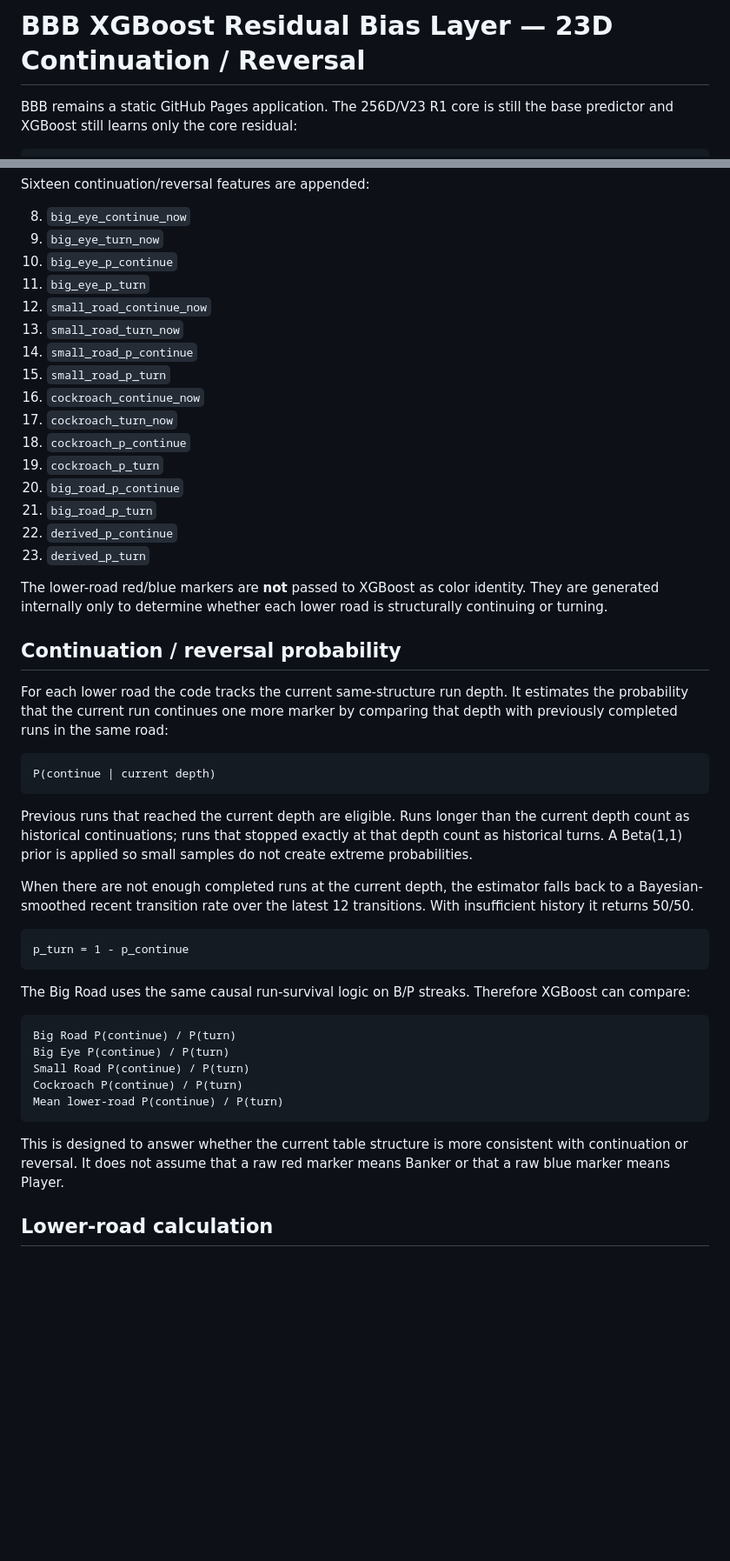
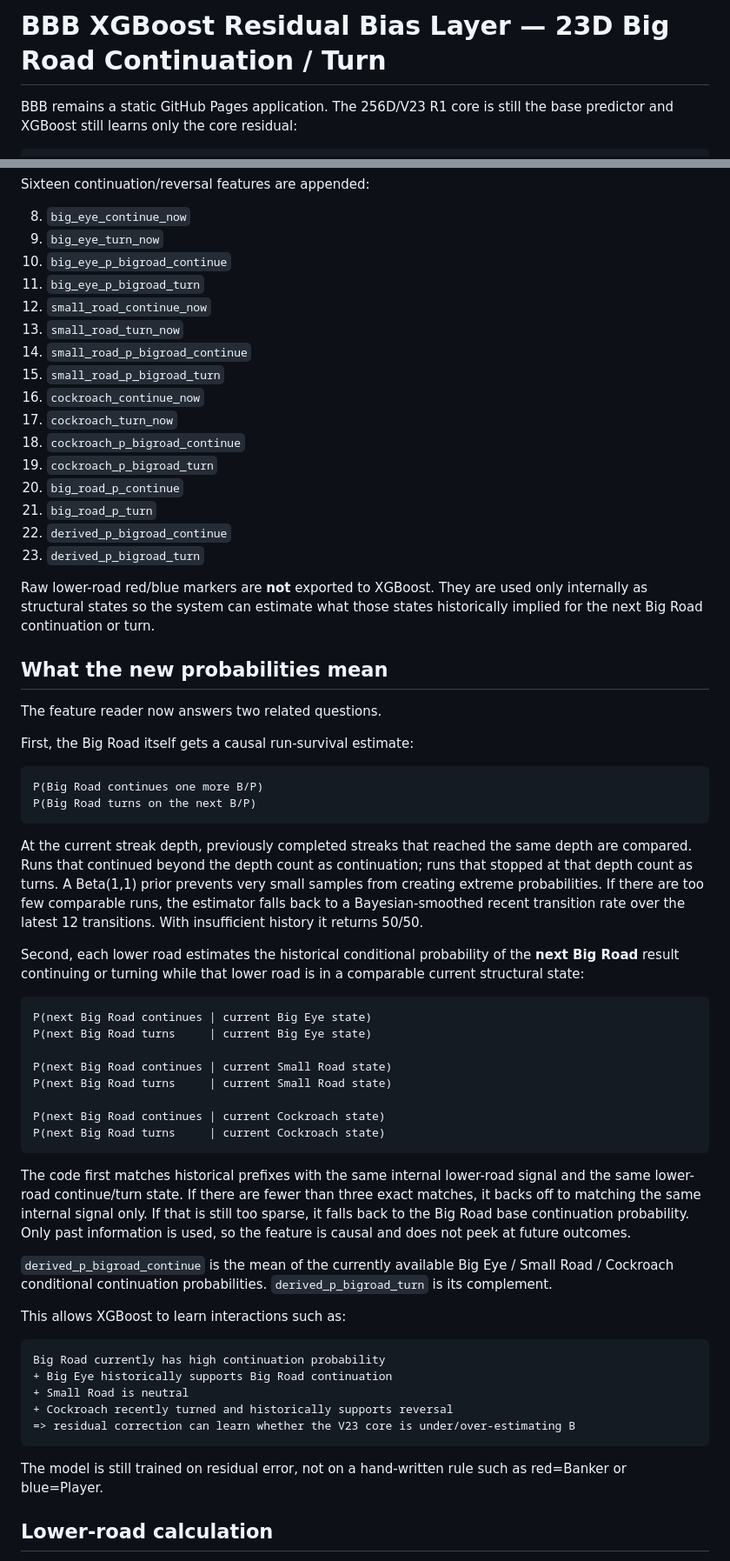
Before and after one commit to zliu53468-ai/BBB, a Markdown page: XGB_RESIDUAL_README.md, 2 parts joined by grey strips. Shown at 87% size. Rendered like a GitHub page; blank space fills up the shorter version.

Commit message:
Document lower-road conditional Big Road continuation and turn logic

````diff
--- a/XGB_RESIDUAL_README.md
+++ b/XGB_RESIDUAL_README.md
@@ -1,4 +1,4 @@
-# BBB XGBoost Residual Bias Layer — 23D Continuation / Reversal
+# BBB XGBoost Residual Bias Layer — 23D Big Road Continuation / Turn
 
 BBB remains a static GitHub Pages application. The 256D/V23 R1 core is still the base predictor and XGBoost still learns only the core residual:
 
@@ -32,50 +32,64 @@ Sixteen continuation/reversal features are appended:
 
 8. `big_eye_continue_now`
 9. `big_eye_turn_now`
-10. `big_eye_p_continue`
-11. `big_eye_p_turn`
+10. `big_eye_p_bigroad_continue`
+11. `big_eye_p_bigroad_turn`
 12. `small_road_continue_now`
 13. `small_road_turn_now`
-14. `small_road_p_continue`
-15. `small_road_p_turn`
+14. `small_road_p_bigroad_continue`
+15. `small_road_p_bigroad_turn`
 16. `cockroach_continue_now`
 17. `cockroach_turn_now`
-18. `cockroach_p_continue`
-19. `cockroach_p_turn`
+18. `cockroach_p_bigroad_continue`
+19. `cockroach_p_bigroad_turn`
 20. `big_road_p_continue`
 21. `big_road_p_turn`
-22. `derived_p_continue`
-23. `derived_p_turn`
+22. `derived_p_bigroad_continue`
+23. `derived_p_bigroad_turn`
 
-The lower-road red/blue markers are **not** passed to XGBoost as color identity. They are generated internally only to determine whether each lower road is structurally continuing or turning.
+Raw lower-road red/blue markers are **not** exported to XGBoost. They are used only internally as structural states so the system can estimate what those states historically implied for the next Big Road continuation or turn.
 
-## Continuation / reversal probability
+## What the new probabilities mean
 
-For each lower road the code tracks the current same-structure run depth. It estimates the probability that the current run continues one more marker by comparing that depth with previously completed runs in the same road:
+The feature reader now answers two related questions.
+
+First, the Big Road itself gets a causal run-survival estimate:
 
 ```text
-P(continue | current depth)
+P(Big Road continues one more B/P)
+P(Big Road turns on the next B/P)
 ```
 
-Previous runs that reached the current depth are eligible. Runs longer than the current depth count as historical continuations; runs that stopped exactly at that depth count as historical turns. A Beta(1,1) prior is applied so small samples do not create extreme probabilities.
+At the current streak depth, previously completed streaks that reached the same depth are compared. Runs that continued beyond the depth count as continuation; runs that stopped at that depth count as turns. A Beta(1,1) prior prevents very small samples from creating extreme probabilities. If there are too few comparable runs, the estimator falls back to a Bayesian-smoothed recent transition rate over the latest 12 transitions. With insufficient history it returns 50/50.
 
-When there are not enough completed runs at the current depth, the estimator falls back to a Bayesian-smoothed recent transition rate over the latest 12 transitions. With insufficient history it returns 50/50.
+Second, each lower road estimates the historical conditional probability of the **next Big Road** result continuing or turning while that lower road is in a comparable current structural state:
 
 ```text
-p_turn = 1 - p_continue
+P(next Big Road continues | current Big Eye state)
+P(next Big Road turns     | current Big Eye state)
+
+P(next Big Road continues | current Small Road state)
+P(next Big Road turns     | current Small Road state)
+
+P(next Big Road continues | current Cockroach state)
+P(next Big Road turns     | current Cockroach state)
 ```
 
-The Big Road uses the same causal run-survival logic on B/P streaks. Therefore XGBoost can compare:
+The code first matches historical prefixes with the same internal lower-road signal and the same lower-road continue/turn state. If there are fewer than three exact matches, it backs off to matching the same internal signal only. If that is still too sparse, it falls back to the Big Road base continuation probability. Only past information is used, so the feature is causal and does not peek at future outcomes.
+
+`derived_p_bigroad_continue` is the mean of the currently available Big Eye / Small Road / Cockroach conditional continuation probabilities. `derived_p_bigroad_turn` is its complement.
+
+This allows XGBoost to learn interactions such as:
 
 ```text
-Big Road P(continue) / P(turn)
-Big Eye P(continue) / P(turn)
-Small Road P(continue) / P(turn)
-Cockroach P(continue) / P(turn)
-Mean lower-road P(continue) / P(turn)
+Big Road currently has high continuation probability
++ Big Eye historically supports Big Road continuation
++ Small Road is neutral
++ Cockroach recently turned and historically supports reversal
+=> residual correction can learn whether the V23 core is under/over-estimating B
 ```
 
-This is designed to answer whether the current table structure is more consistent with continuation or reversal. It does not assume that a raw red marker means Banker or that a raw blue marker means Player.
+The model is still trained on residual error, not on a hand-written rule such as red=Banker or blue=Player.
 
 ## Lower-road calculation
 
````
Also changed, not shown: other parts of XGB_RESIDUAL_README.md (+1 -1 lines).
